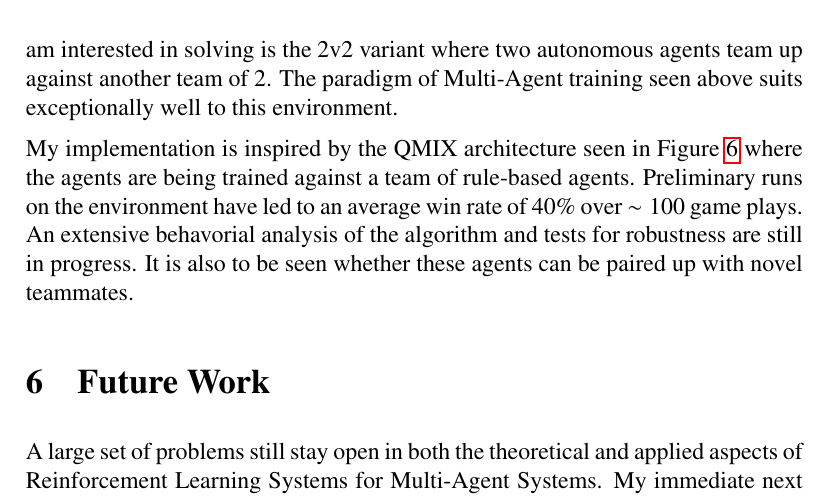
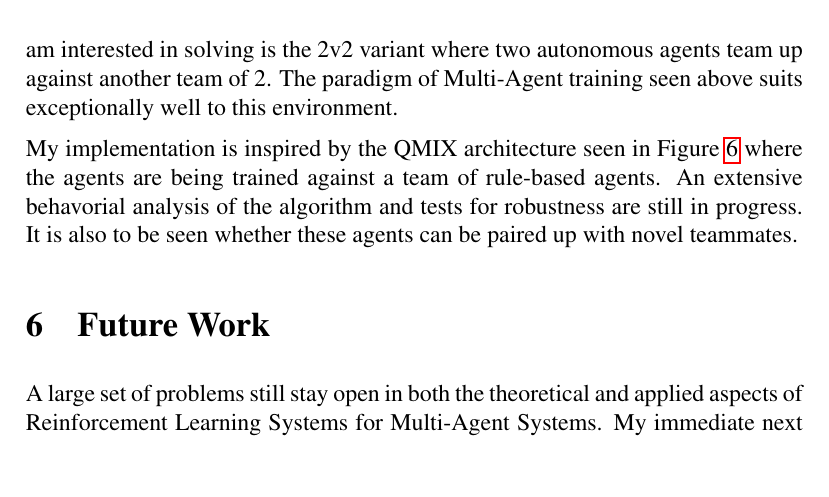
Before and after one commit to activatedgeek/marl-challenges-approaches, a LaTeX paper (report.tex): part of page 20 of 24, cut so that both start at the same text, the shorter picture padded with empty space. Compiled offline with pdfLaTeX.

Commit message:
Fix pommerman experiments

```diff
--- a/report.tex
+++ b/report.tex
@@ -689,10 +689,9 @@ team of 2. The paradigm of Multi-Agent training seen above suits exceptionally w
 environment.
 
 My implementation is inspired by the QMIX architecture seen in Figure \ref{fig:qmix} where the
-agents are being trained against a team of rule-based agents. Preliminary runs on the
-environment have led to an average win rate of $40\%$ over $\sim100$ game plays.
-An extensive behavorial analysis of the algorithm and tests for robustness are still in progress.
-It is also to be seen whether these agents can be paired up with novel teammates.
+agents are being trained against a team of rule-based agents. An extensive behavorial analysis of
+the algorithm and tests for robustness are still in progress. It is also to be seen whether these
+agents can be paired up with novel teammates.
 
 \section{Future Work} \label{section:future}
 
```
